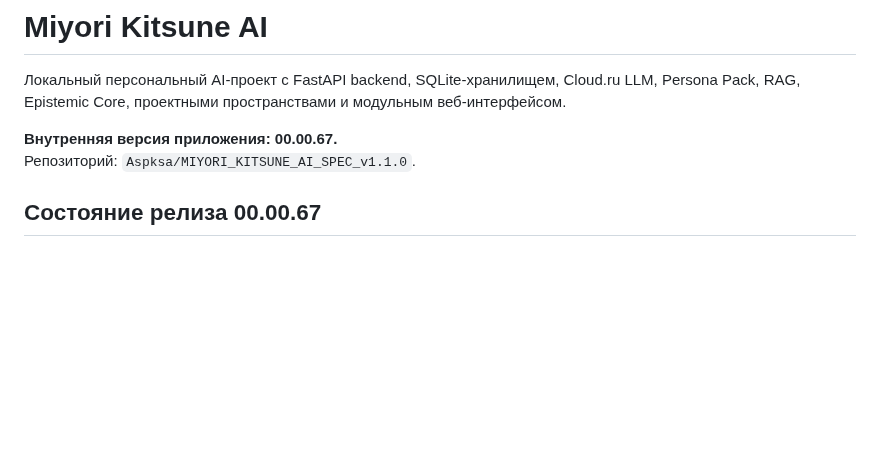
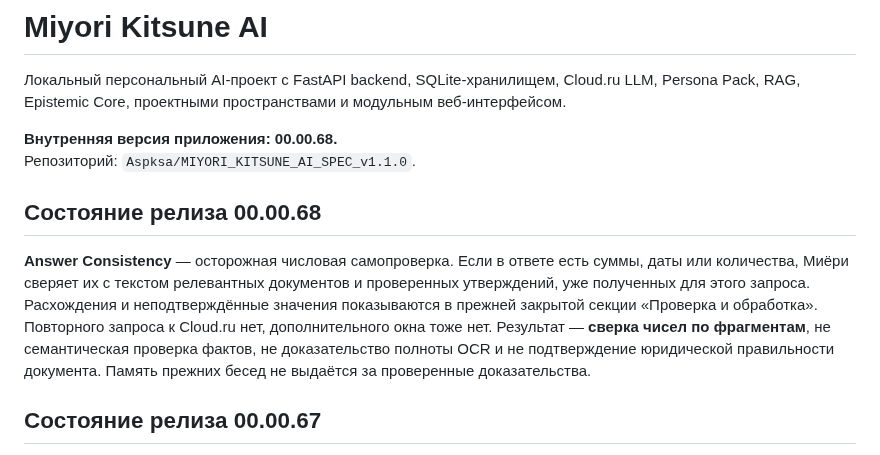
Before and after one commit to Aspksa/MIYORI_KITSUNE_AI_SPEC_v1.1.0, a Markdown page: README.md, the part around the change. GitHub-like rendering; blank space fills up the shorter version.

Commit message:
docs: explain numeric check trust limits

```diff
--- a/README.md
+++ b/README.md
@@ -2,8 +2,12 @@
 
 Локальный персональный AI-проект с FastAPI backend, SQLite-хранилищем, Cloud.ru LLM, Persona Pack, RAG, Epistemic Core, проектными пространствами и модульным веб-интерфейсом.
 
-**Внутренняя версия приложения: 00.00.67.**
+**Внутренняя версия приложения: 00.00.68.**
 Репозиторий: `Aspksa/MIYORI_KITSUNE_AI_SPEC_v1.1.0`.
+
+## Состояние релиза 00.00.68
+
+**Answer Consistency** — осторожная числовая самопроверка. Если в ответе есть суммы, даты или количества, Миёри сверяет их с текстом релевантных документов и проверенных утверждений, уже полученных для этого запроса. Расхождения и неподтверждённые значения показываются в прежней закрытой секции «Проверка и обработка». Повторного запроса к Cloud.ru нет, дополнительного окна тоже нет. Результат — **сверка чисел по фрагментам**, не семантическая проверка фактов, не доказательство полноты OCR и не подтверждение юридической правильности документа. Память прежних бесед не выдаётся за проверенные доказательства.
 
 ## Состояние релиза 00.00.67
 
```
